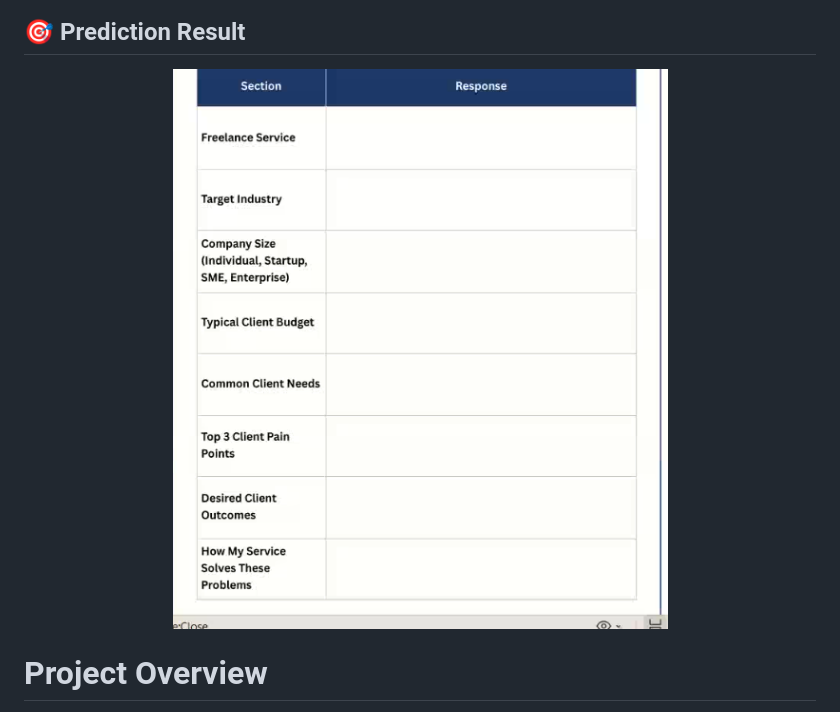
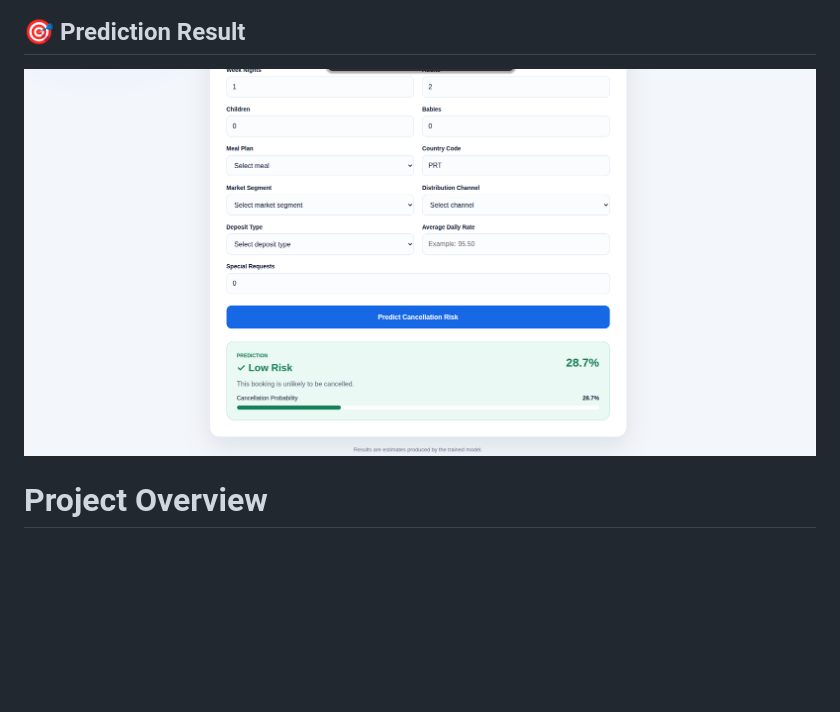
Before and after one commit to mo7amdSa3d/Hotel-Booking-Cancellation-Prediction, a Markdown page: README.md, the part around the change. GitHub-like rendering; blank space fills up the shorter version.

Commit message:
Update prediction result image in README

```diff
--- a/README.md
+++ b/README.md
@@ -17,7 +17,7 @@ The project covers the entire data science workflow, from data cleaning and expl
 ## 🎯 Prediction Result
 
 <p align="center">
-  <img src="Screenshots/predict.png" alt="Prediction Result" max-width:100%; height:auto;'>
+  <img src="Screenshots/predict2.png" alt="Prediction Result" max-width:100%; height:auto;'>
 </p>
 
 # Project Overview
```
